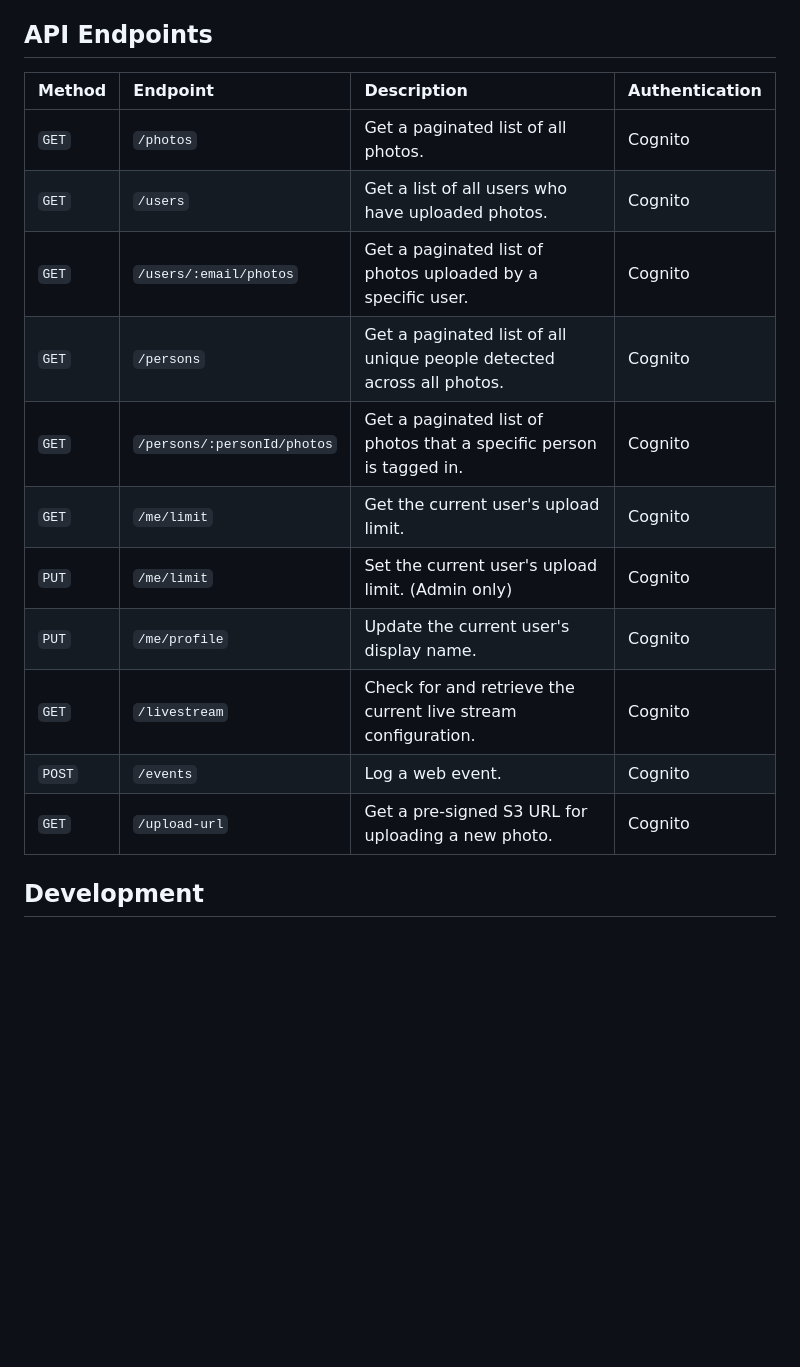
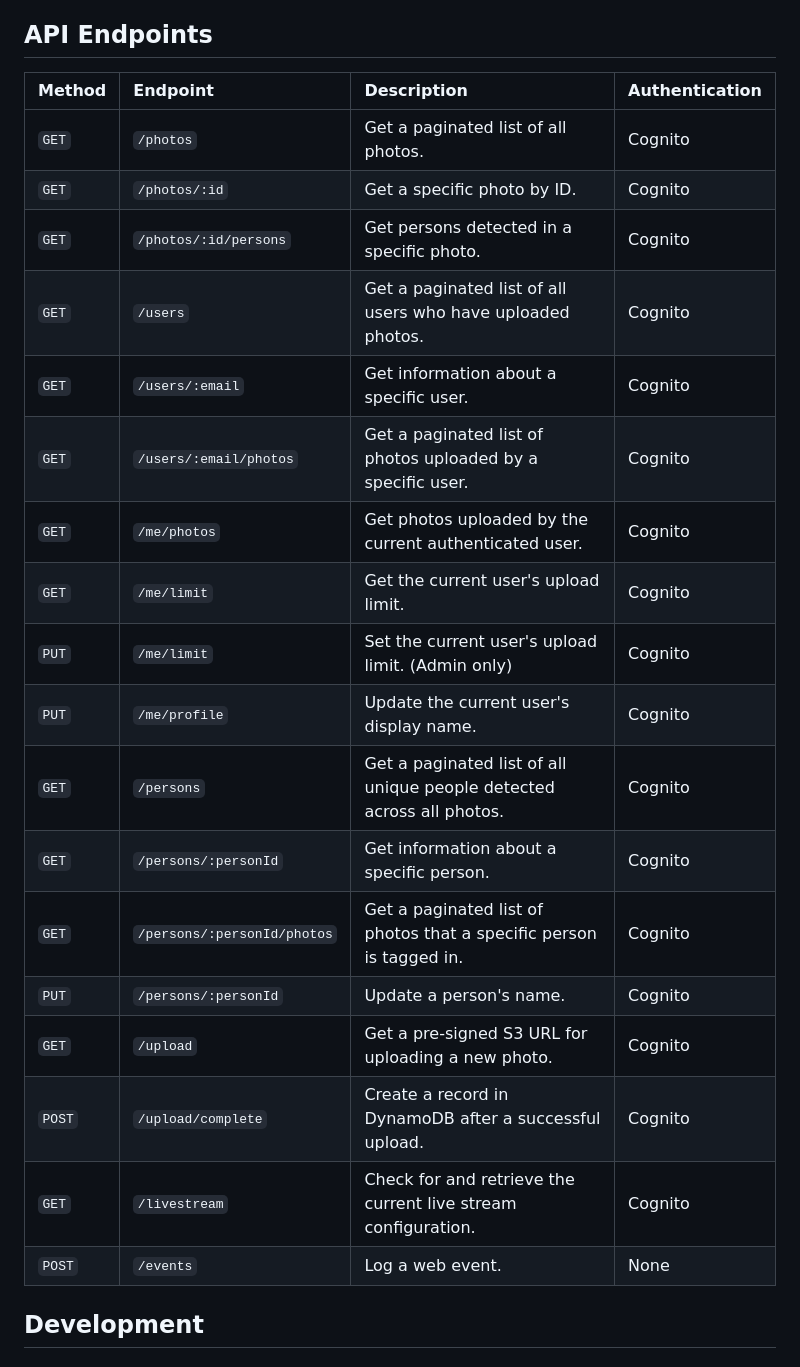
Before and after one commit to jayaganeshk/sparks, a Markdown page: src/express-api/README.md, the part around one of its changes. Rendered like a GitHub page; blank space fills up the shorter version.

Commit message:
docs: add initial documentation for backend components and API endpoints

```diff
--- a/src/express-api/README.md
+++ b/src/express-api/README.md
@@ -14,19 +14,26 @@ The API is built using Express.js and is designed to run as a Lambda function be
 
 ## API Endpoints
 
-| Method | Endpoint                               | Description                                                                 | Authentication |
-| :----- | :------------------------------------- | :-------------------------------------------------------------------------- | :------------- |
-| `GET`  | `/photos`                              | Get a paginated list of all photos.                                         | Cognito        |
-| `GET`  | `/users`                               | Get a list of all users who have uploaded photos.                           | Cognito        |
-| `GET`  | `/users/:email/photos`                 | Get a paginated list of photos uploaded by a specific user.                 | Cognito        |
-| `GET`  | `/persons`                             | Get a paginated list of all unique people detected across all photos.       | Cognito        |
-| `GET`  | `/persons/:personId/photos`            | Get a paginated list of photos that a specific person is tagged in.         | Cognito        |
-| `GET`  | `/me/limit`                            | Get the current user's upload limit.                                        | Cognito        |
-| `PUT`  | `/me/limit`                            | Set the current user's upload limit. (Admin only)                           | Cognito        |
-| `PUT`  | `/me/profile`                          | Update the current user's display name.                                     | Cognito        |
-| `GET`  | `/livestream`                          | Check for and retrieve the current live stream configuration.               | Cognito        |
-| `POST` | `/events`                              | Log a web event.                                                            | Cognito        |
-| `GET`  | `/upload-url`                          | Get a pre-signed S3 URL for uploading a new photo.                          | Cognito        |
+| Method | Endpoint                    | Description                                                           | Authentication |
+| :----- | :-------------------------- | :-------------------------------------------------------------------- | :------------- |
+| `GET`  | `/photos`                   | Get a paginated list of all photos.                                   | Cognito        |
+| `GET`  | `/photos/:id`               | Get a specific photo by ID.                                           | Cognito        |
+| `GET`  | `/photos/:id/persons`       | Get persons detected in a specific photo.                             | Cognito        |
+| `GET`  | `/users`                    | Get a paginated list of all users who have uploaded photos.           | Cognito        |
+| `GET`  | `/users/:email`             | Get information about a specific user.                                | Cognito        |
+| `GET`  | `/users/:email/photos`      | Get a paginated list of photos uploaded by a specific user.           | Cognito        |
+| `GET`  | `/me/photos`                | Get photos uploaded by the current authenticated user.                | Cognito        |
+| `GET`  | `/me/limit`                 | Get the current user's upload limit.                                  | Cognito        |
+| `PUT`  | `/me/limit`                 | Set the current user's upload limit. (Admin only)                     | Cognito        |
+| `PUT`  | `/me/profile`               | Update the current user's display name.                               | Cognito        |
+| `GET`  | `/persons`                  | Get a paginated list of all unique people detected across all photos. | Cognito        |
+| `GET`  | `/persons/:personId`        | Get information about a specific person.                              | Cognito        |
+| `GET`  | `/persons/:personId/photos` | Get a paginated list of photos that a specific person is tagged in.   | Cognito        |
+| `PUT`  | `/persons/:personId`        | Update a person's name.                                               | Cognito        |
+| `GET`  | `/upload`                   | Get a pre-signed S3 URL for uploading a new photo.                    | Cognito        |
+| `POST` | `/upload/complete`          | Create a record in DynamoDB after a successful upload.                | Cognito        |
+| `GET`  | `/livestream`               | Check for and retrieve the current live stream configuration.         | Cognito        |
+| `POST` | `/events`                   | Log a web event.                                                      | None           |
 
 ## Development
 
```
Also changed, not shown: other parts of src/express-api/README.md (+0 -17 lines), src/README.md (added, +96 -0 lines).
